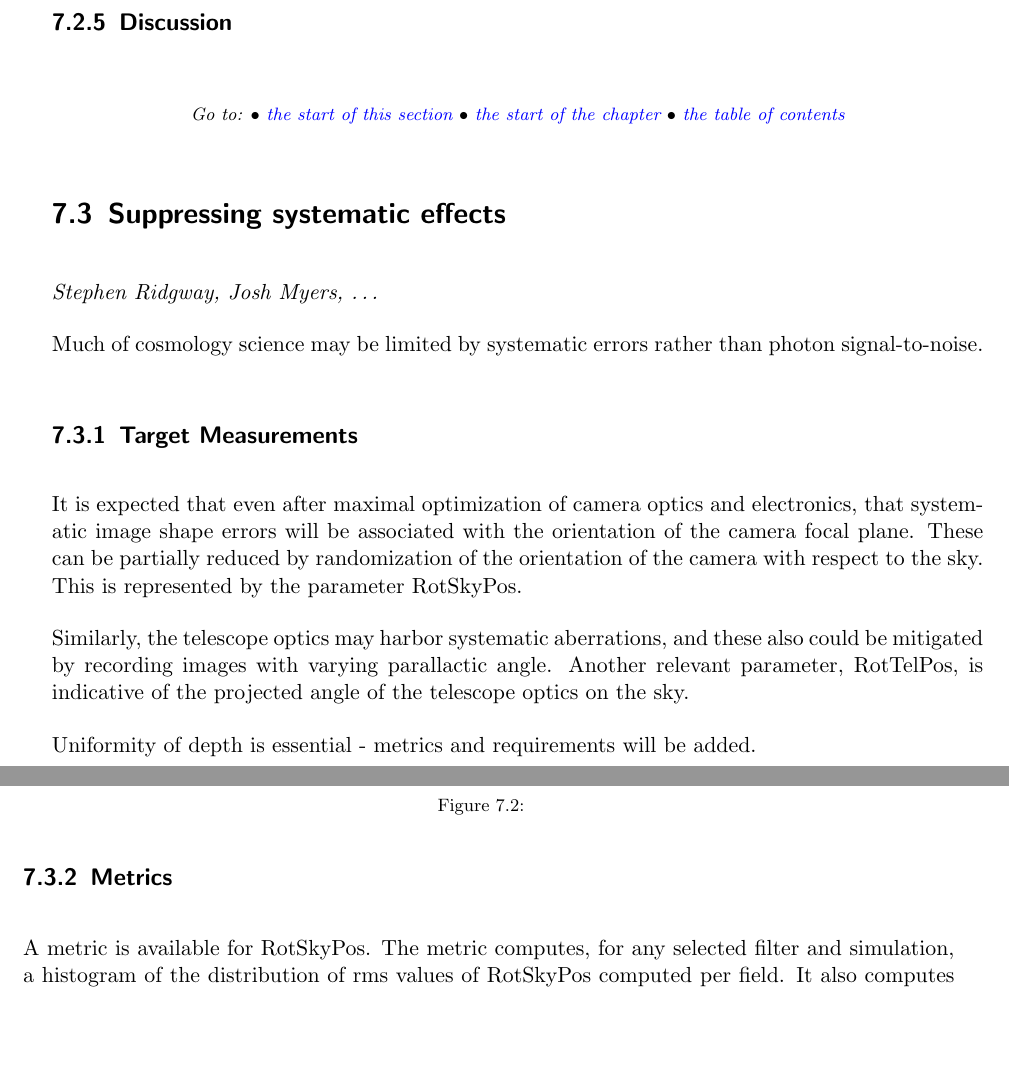
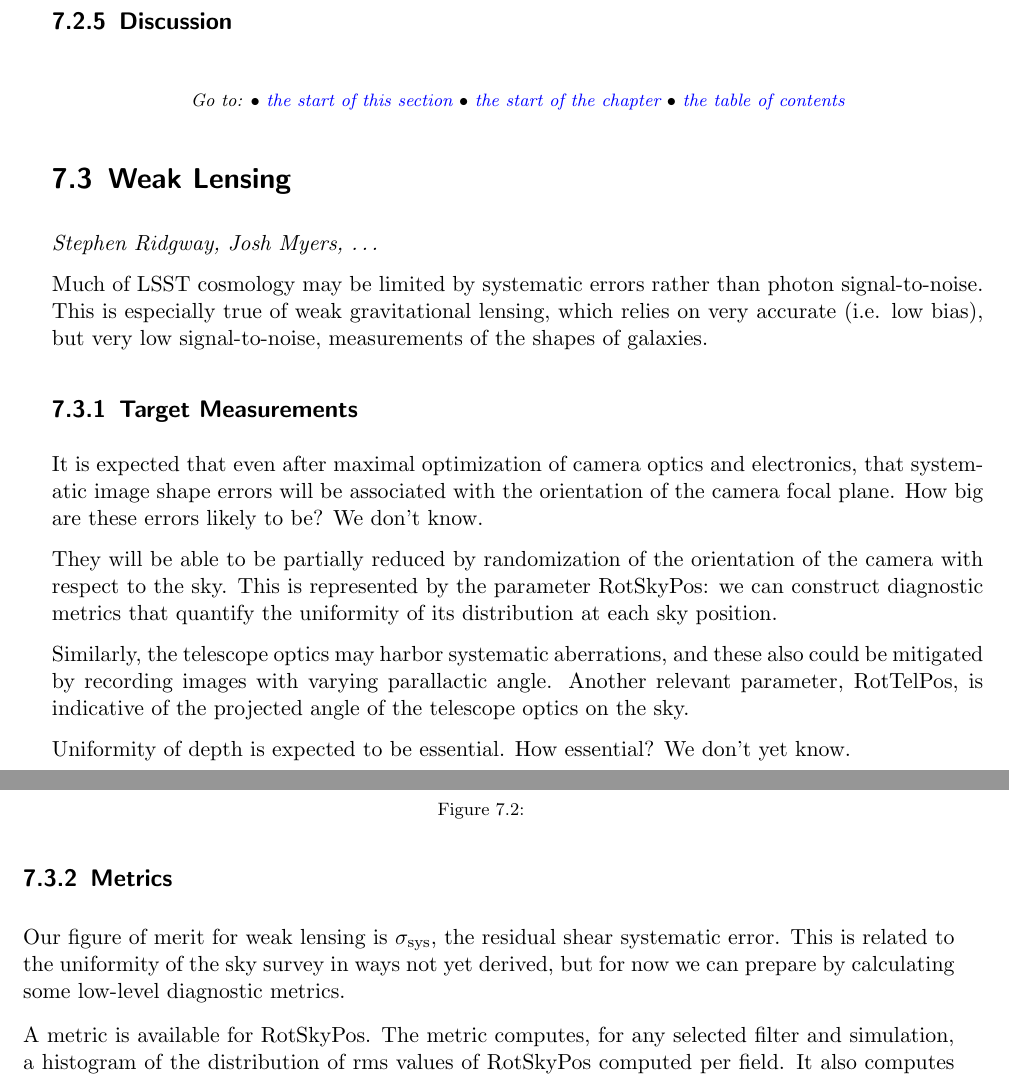
Before and after one commit to LSSTScienceCollaborations/ObservingStrategy, a LaTeX thesis (whitepaper/LSST_Observing_Strategy_White_Paper.tex, which reads whitepaper/wl.tex): two parts of pages 75 and 76 of 110, joined at a grey line, cut so that both start at the same text, the shorter picture padded with empty space. Compiled offline with pdfLaTeX.

Commit message:
Added text on figures of merit, and renamed section weak lensing #107

```diff
--- a/whitepaper/wl.tex
+++ b/whitepaper/wl.tex
@@ -1,2 +1,42 @@
+\section{Weak Lensing}
+\def\secname{wl}\label{sec:\secname}
 
-\input{suppressingsystematiceffects}
+\noindent{\it Stephen Ridgway, Josh Myers, \ldots} % (Writing team)
+
+Much of LSST cosmology may be limited by systematic errors rather than
+photon signal-to-noise. This is especially true of weak gravitational
+lensing,  which relies on very accurate (\ie low bias), but very low
+signal-to-noise, measurements of the shapes of galaxies.
+
+
+\subsection{Target Measurements}
+
+It is expected that even after maximal optimization of camera optics
+and electronics, that systematic image shape errors will be associated
+with the orientation of the camera focal plane.  How big are these
+errors likely to be? We don't know.
+
+They will be able to be  partially reduced by randomization of the
+orientation of the camera with respect to the sky.  This is
+represented by the parameter RotSkyPos: we can construct diagnostic
+metrics that quantify the uniformity of its distribution at each sky
+position.
+
+Similarly, the telescope optics may harbor systematic aberrations, and
+these also could be mitigated by recording images with varying
+parallactic angle.  Another relevant parameter, RotTelPos, is
+indicative of the projected angle of the telescope optics on the sky.
+
+Uniformity of depth is expected to be essential. How essential? We don't yet know.
+
+
+\subsection{Metrics}
+
+Our figure of merit for weak lensing is $\sigma_{\rm sys}$, the
+residual shear systematic error. This is related to the uniformity of
+the sky survey in ways not yet derived, but for now we can prepare by
+calculating some low-level diagnostic metrics.
+
+A metric is available for RotSkyPos.  The metric computes, for any
+selected filter and simulation, a histogram of the distribution of rms
+values of RotSkyPos computed per field. It also computes basic
```
Also changed, not shown: whitepaper/cosmology.tex (+17 -8 lines), whitepaper/wl.tex (54 more changed lines).
